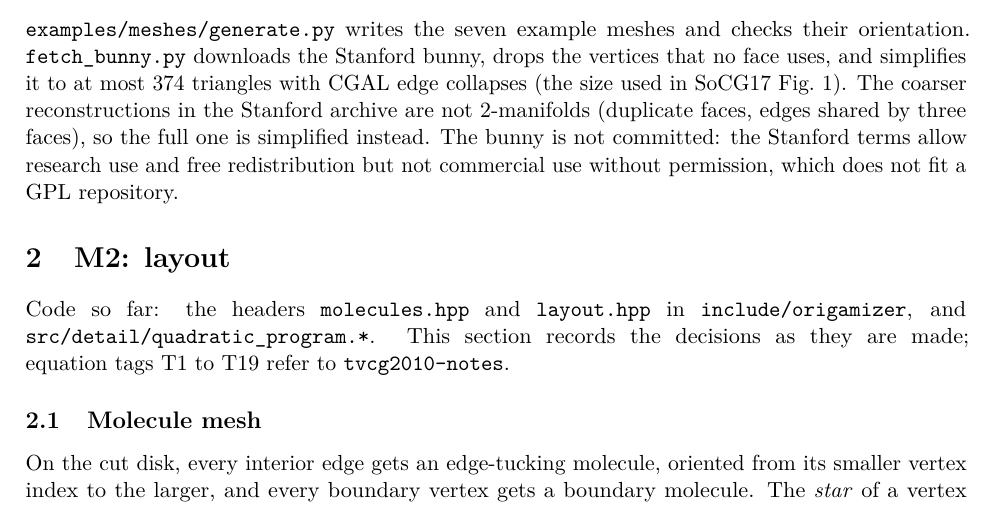
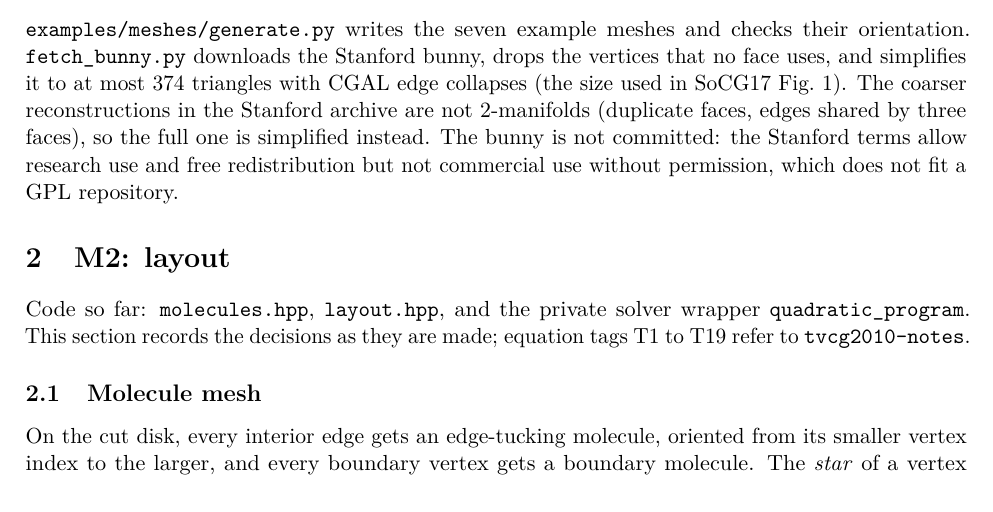
Before and after one commit to MFSaavedra/open-origamizer, a LaTeX paper (docs/notes.tex): part of page 3 of 6, cut so that both start at the same text. Compiled offline with pdfLaTeX.

Commit message:
Design notes: fix a loose line in the M2 introduction

```diff
--- a/docs/notes.tex
+++ b/docs/notes.tex
@@ -206,8 +206,8 @@ GPL repository.
 
 \section{M2: layout}
 
-Code so far: the headers \texttt{molecules.hpp} and \texttt{layout.hpp} in
-\texttt{include/origamizer}, and \texttt{src/detail/quadratic\_program.*}. This section records the
+Code so far: \texttt{molecules.hpp}, \texttt{layout.hpp}, and the private
+solver wrapper \texttt{quadratic\_program}. This section records the
 decisions as they are made; equation tags T1 to T19 refer to
 \texttt{tvcg2010-notes}.
 
```
Also changed, not shown: docs/notes.pdf.
